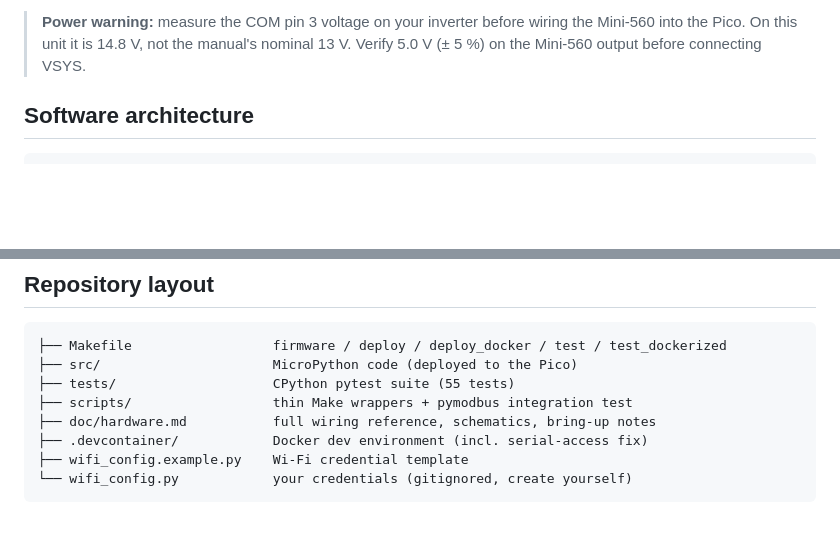
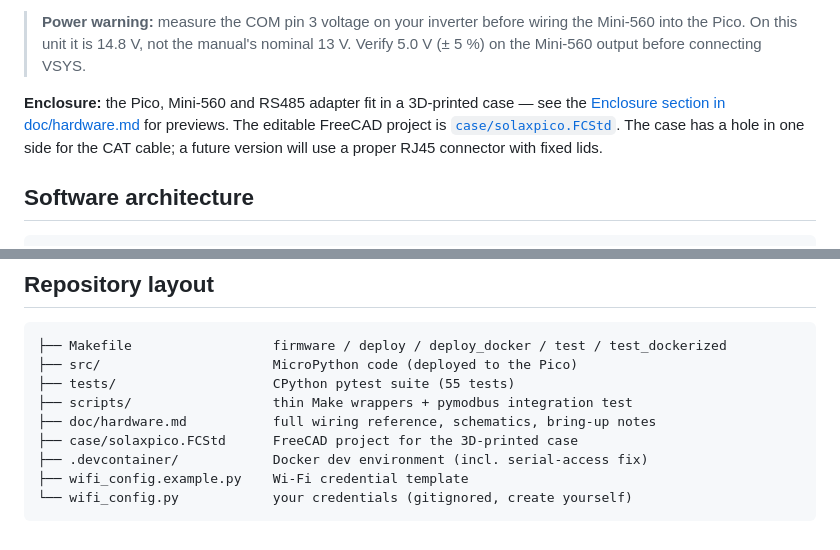
Before and after one commit to gelse/solaxpico, a Markdown page: README.md, 2 parts joined by grey strips. Drawn GitHub-style; blank space fills up the shorter version.

```diff
--- a/README.md
+++ b/README.md
@@ -59,6 +59,13 @@ A+/B− only if you see framing errors or echoes.
 > wiring the Mini-560 into the Pico. On this unit it is 14.8 V, not the
 > manual's nominal 13 V. Verify 5.0 V (± 5 %) on the Mini-560 output before
 > connecting VSYS.
+
+**Enclosure:** the Pico, Mini-560 and RS485 adapter fit in a 3D-printed case —
+see the [Enclosure section in doc/hardware.md](doc/hardware.md#enclosure) for
+previews. The editable FreeCAD project is
+[`case/solaxpico.FCStd`](case/solaxpico.FCStd). The case has a hole in one
+side for the CAT cable; a future version will use a proper RJ45 connector with
+fixed lids.
 
 ## Software architecture
 
@@ -193,6 +200,7 @@ Code-level rollback (same hardware): `git checkout <previous-commit>` and
 ├── tests/                    CPython pytest suite (55 tests)
 ├── scripts/                  thin Make wrappers + pymodbus integration test
 ├── doc/hardware.md           full wiring reference, schematics, bring-up notes
+├── case/solaxpico.FCStd      FreeCAD project for the 3D-printed case
 ├── .devcontainer/            Docker dev environment (incl. serial-access fix)
 ├── wifi_config.example.py    Wi-Fi credential template
 └── wifi_config.py            your credentials (gitignored, create yourself)
```
Also changed, not shown: doc/hardware.md (+18 -0 lines), doc/case_inside.png (added), doc/case_outside.png (added), 2 other files.
